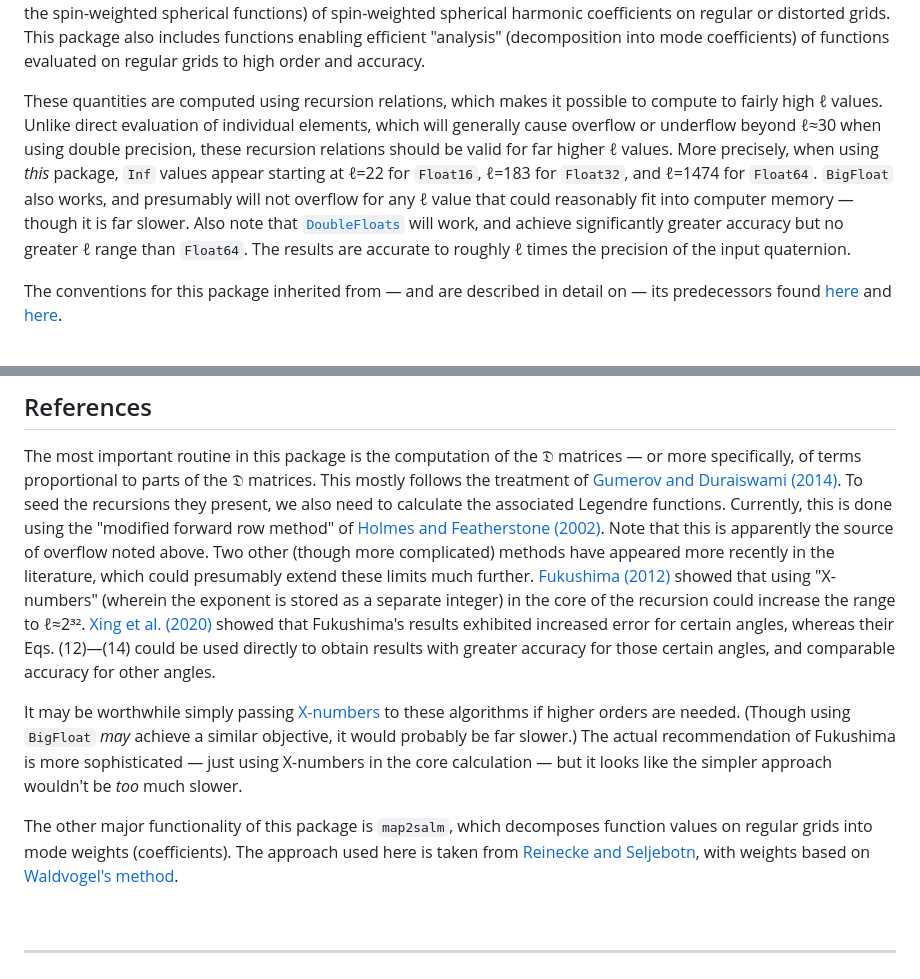
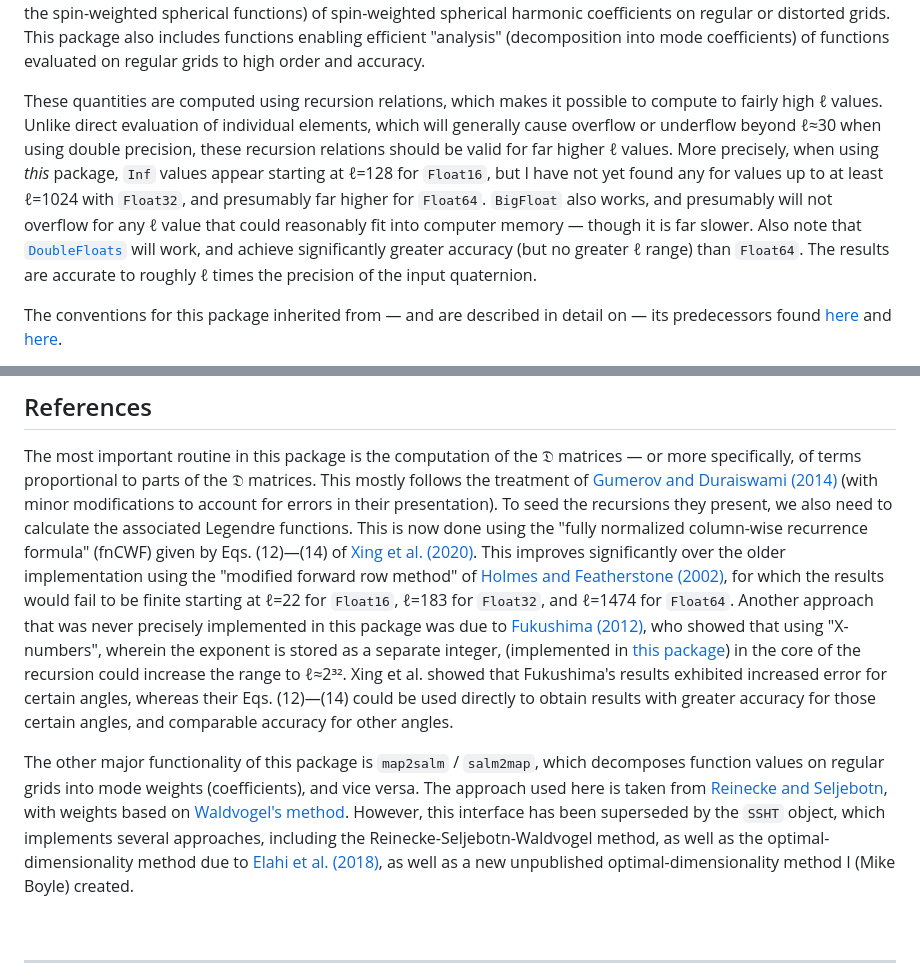
Before and after one commit to moble/SphericalFunctions.jl, a Markdown page: README.md, 2 parts joined by grey strips. Rendered like a GitHub page.

Commit message:
Update references to point to Xing et al. (closes #28)

```diff
--- a/README.md
+++ b/README.md
@@ -23,15 +23,16 @@ functions) of spin-weighted spherical harmonic coefficients on regular or distor
 package also includes functions enabling efficient "analysis" (decomposition into mode coefficients)
 of functions evaluated on regular grids to high order and accuracy.
 
-These quantities are computed using recursion relations, which makes it possible to compute to fairly
-high ℓ values.  Unlike direct evaluation of individual elements, which will generally cause overflow
-or underflow beyond ℓ≈30 when using double precision, these recursion relations should be valid for
-far higher ℓ values.  More precisely, when using *this* package, `Inf` values appear starting at
-ℓ=22 for `Float16`, ℓ=183 for `Float32`, and ℓ=1474 for `Float64`.  `BigFloat` also works, and
-presumably will not overflow for any ℓ value that could reasonably fit into computer memory — though
-it is far slower.  Also note that [`DoubleFloats`](https://github.com/JuliaMath/DoubleFloats.jl)
-will work, and achieve significantly greater accuracy but no greater ℓ range than `Float64`.  The
-results are accurate to roughly ℓ times the precision of the input quaternion.
+These quantities are computed using recursion relations, which makes it possible to compute to
+fairly high ℓ values.  Unlike direct evaluation of individual elements, which will generally cause
+overflow or underflow beyond ℓ≈30 when using double precision, these recursion relations should be
+valid for far higher ℓ values.  More precisely, when using *this* package, `Inf` values appear
+starting at ℓ=128 for `Float16`, but I have not yet found any for values up to at least ℓ=1024
+with `Float32`, and presumably far higher for `Float64`.  `BigFloat` also works, and presumably
+will not overflow for any ℓ value that could reasonably fit into computer memory — though it is far
+slower.  Also note that [`DoubleFloats`](https://github.com/JuliaMath/DoubleFloats.jl) will work,
+and achieve significantly greater accuracy (but no greater ℓ range) than `Float64`.  The results are
+accurate to roughly ℓ times the precision of the input quaternion.
 
 The conventions for this package inherited from — and are described in detail on — its predecessors
 found [here](https://moble.github.io/spherical_functions/) and
@@ -60,29 +61,30 @@ Pkg.add("SphericalFunctions")
 
 The most important routine in this package is the computation of the 𝔇 matrices — or more
 specifically, of terms proportional to parts of the 𝔇 matrices.  This mostly follows the treatment
-of [Gumerov and Duraiswami (2014)](https://arxiv.org/abs/1403.7698).  To seed the recursions they
-present, we also need to calculate the associated Legendre functions.  Currently, this is done using
-the "modified forward row method" of [Holmes and Featherstone
-(2002)](https://doi.org/10.1007/s00190-002-0216-2).  Note that this is apparently the source of
-overflow noted above.  Two other (though more complicated) methods have appeared more recently in
-the literature, which could presumably extend these limits much further.  [Fukushima
-(2012)](https://doi.org/10.1007/s00190-011-0519-2) showed that using "X-numbers" (wherein the
-exponent is stored as a separate integer) in the core of the recursion could increase the range to
-ℓ≈2³².  [Xing et al. (2020)](https://doi.org/10.1007/s00190-019-01331-0) showed that Fukushima's
-results exhibited increased error for certain angles, whereas their Eqs. (12)—(14) could be used
-directly to obtain results with greater accuracy for those certain angles, and comparable accuracy
-for other angles.
+of [Gumerov and Duraiswami (2014)](https://arxiv.org/abs/1403.7698) (with minor modifications to
+account for errors in their presentation).  To seed the recursions they present, we also need to
+calculate the associated Legendre functions.  This is now done using the "fully normalized
+column-wise recurrence formula" (fnCWF) given by Eqs. (12)—(14) of [Xing et
+al. (2020)](https://doi.org/10.1007/s00190-019-01331-0).  This improves significantly over the older
+implementation using the "modified forward row method" of [Holmes and Featherstone
+(2002)](https://doi.org/10.1007/s00190-002-0216-2), for which the results would fail to be finite
+starting at ℓ=22 for `Float16`, ℓ=183 for `Float32`, and ℓ=1474 for `Float64`.  Another approach
+that was never precisely implemented in this package was due to [Fukushima
+(2012)](https://doi.org/10.1007/s00190-011-0519-2), who showed that using "X-numbers", wherein the
+exponent is stored as a separate integer, (implemented in [this
+package](https://github.com/moble/XNumbers.jl)) in the core of the recursion could increase the
+range to ℓ≈2³².  Xing et al. showed that Fukushima's results exhibited increased error for certain
+angles, whereas their Eqs. (12)—(14) could be used directly to obtain results with greater accuracy
+for those certain angles, and comparable accuracy for other angles.
 
-It may be worthwhile simply passing [X-numbers](https://github.com/moble/XNumbers.jl) to these
-algorithms if higher orders are needed.  (Though using `BigFloat` *may* achieve a similar objective,
-it would probably be far slower.)  The actual recommendation of Fukushima is more sophisticated —
-just using X-numbers in the core calculation — but it looks like the simpler approach wouldn't be
-*too* much slower.
-
-The other major functionality of this package is `map2salm`, which decomposes function values on
-regular grids into mode weights (coefficients).  The approach used here is taken from [Reinecke and
-Seljebotn](https://dx.doi.org/10.1051/0004-6361/201321494), with weights based on [Waldvogel's
-method](https://doi.org/10.1007/s10543-006-0045-4).
+The other major functionality of this package is `map2salm` / `salm2map`, which decomposes function
+values on regular grids into mode weights (coefficients), and vice versa.  The approach used here is
+taken from [Reinecke and Seljebotn](https://dx.doi.org/10.1051/0004-6361/201321494), with weights
+based on [Waldvogel's method](https://doi.org/10.1007/s10543-006-0045-4).  However, this interface
+has been superseded by the `SSHT` object, which implements several approaches, including the
+Reinecke-Seljebotn-Waldvogel method, as well as the optimal-dimensionality method due to [Elahi et
+al. (2018)](https://doi.org/10.1109/LSP.2018.2865676), as well as a new unpublished
+optimal-dimensionality method I (Mike Boyle) created.
 
 
 <br/>
```
